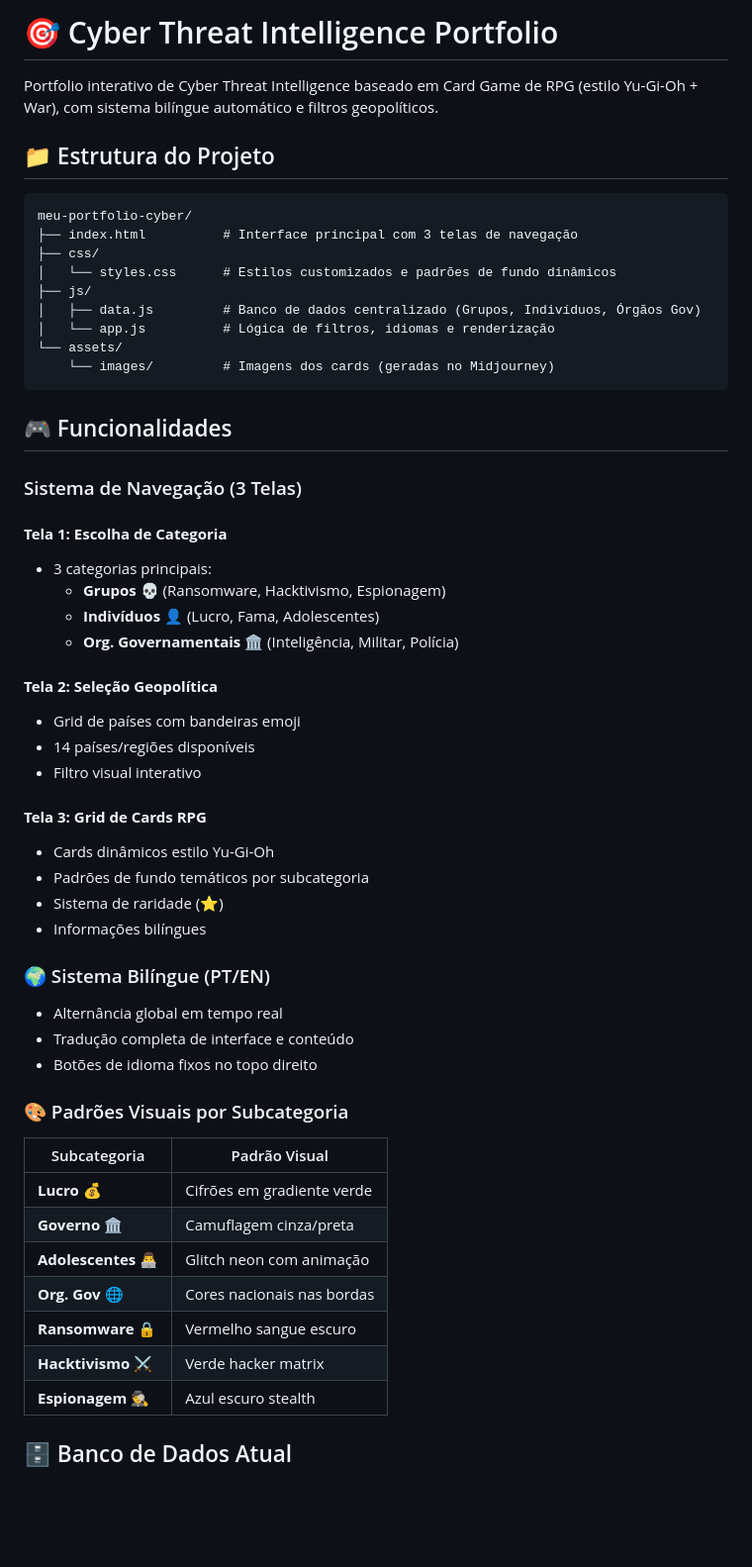
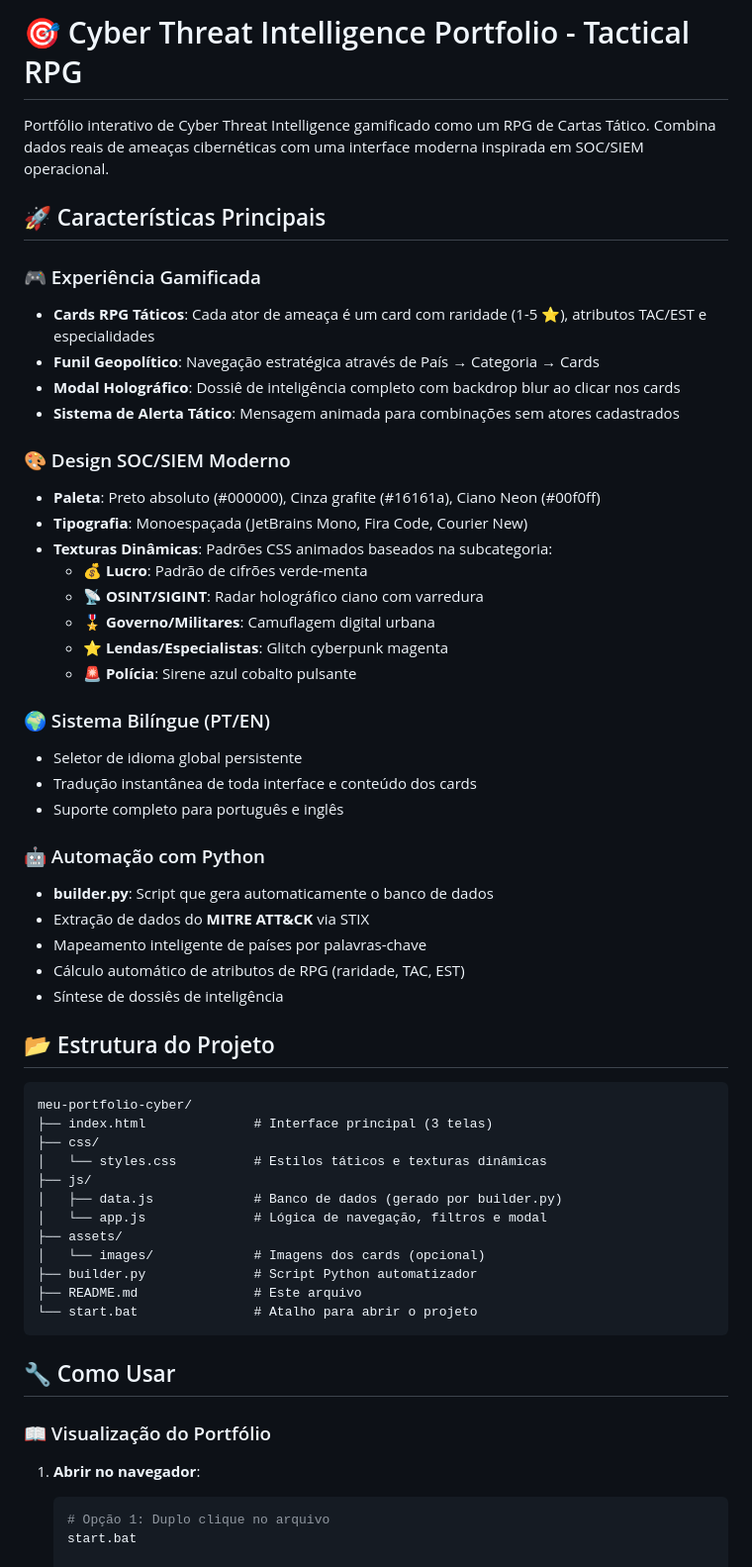
Before and after one commit to JoaoPHS/cyber-cti-portfolio, a Markdown page: README.md, the part around one of its changes. Shown at 99% size. Drawn GitHub-style; blank space fills up the shorter version.

Commit message:
Adiciona README completo com documentacao do projeto
Co-authored-by: Cursor <cursoragent@cursor.com>

````diff
--- a/README.md
+++ b/README.md
@@ -1,58 +1,60 @@
-# 🎯 Cyber Threat Intelligence Portfolio
+# 🎯 Cyber Threat Intelligence Portfolio - Tactical RPG
 
-Portfolio interativo de Cyber Threat Intelligence baseado em Card Game de RPG (estilo Yu-Gi-Oh + War), com sistema bilíngue automático e filtros geopolíticos.
+Portfólio interativo de Cyber Threat Intelligence gamificado como um RPG de Cartas Tático. Combina dados reais de ameaças cibernéticas com uma interface moderna inspirada em SOC/SIEM operacional.
 
-## 📁 Estrutura do Projeto
+## 🚀 Características Principais
+
+### 🎮 Experiência Gamificada
+- **Cards RPG Táticos**: Cada ator de ameaça é um card com raridade (1-5 ⭐), atributos TAC/EST e especialidades
+- **Funil Geopolítico**: Navegação estratégica através de País → Categoria → Cards
+- **Modal Holográfico**: Dossiê de inteligência completo com backdrop blur ao clicar nos cards
+- **Sistema de Alerta Tático**: Mensagem animada para combinações sem atores cadastrados
+
+### 🎨 Design SOC/SIEM Moderno
+- **Paleta**: Preto absoluto (#000000), Cinza grafite (#16161a), Ciano Neon (#00f0ff)
+- **Tipografia**: Monoespaçada (JetBrains Mono, Fira Code, Courier New)
+- **Texturas Dinâmicas**: Padrões CSS animados baseados na subcategoria:
+  - 💰 **Lucro**: Padrão de cifrões verde-menta
+  - 📡 **OSINT/SIGINT**: Radar holográfico ciano com varredura
+  - 🎖️ **Governo/Militares**: Camuflagem digital urbana
+  - ⭐ **Lendas/Especialistas**: Glitch cyberpunk magenta
+  - 🚨 **Polícia**: Sirene azul cobalto pulsante
+
+### 🌍 Sistema Bilíngue (PT/EN)
+- Seletor de idioma global persistente
+- Tradução instantânea de toda interface e conteúdo dos cards
+- Suporte completo para português e inglês
+
+### 🤖 Automação com Python
+- **builder.py**: Script que gera automaticamente o banco de dados
+- Extração de dados do **MITRE ATT&CK** via STIX
+- Mapeamento inteligente de países por palavras-chave
+- Cálculo automático de atributos de RPG (raridade, TAC, EST)
+- Síntese de dossiês de inteligência
+
+## 📂 Estrutura do Projeto
 
 ```
 meu-portfolio-cyber/
-├── index.html          # Interface principal com 3 telas de navegação
+├── index.html              # Interface principal (3 telas)
 ├── css/
-│   └── styles.css      # Estilos customizados e padrões de fundo dinâmicos
+│   └── styles.css          # Estilos táticos e texturas dinâmicas
 ├── js/
-│   ├── data.js         # Banco de dados centralizado (Grupos, Indivíduos, Órgãos Gov)
-│   └── app.js          # Lógica de filtros, idiomas e renderização
-└── assets/
-    └── images/         # Imagens dos cards (geradas no Midjourney)
+│   ├── data.js             # Banco de dados (gerado por builder.py)
+│   └── app.js              # Lógica de navegação, filtros e modal
+├── assets/
+│   └── images/             # Imagens dos cards (opcional)
+├── builder.py              # Script Python automatizador
+├── README.md               # Este arquivo
+└── start.bat               # Atalho para abrir o projeto
 ```
 
-## 🎮 Funcionalidades
+## 🔧 Como Usar
 
-### Sistema de Navegação (3 Telas)
+### 📖 Visualização do Portfólio
 
-#### **Tela 1: Escolha de Categoria**
-- 3 categorias principais:
-  - **Grupos** 💀 (Ransomware, Hacktivismo, Espionagem)
-  - **Indivíduos** 👤 (Lucro, Fama, Adolescentes)
-  - **Org. Governamentais** 🏛️ (Inteligência, Militar, Polícia)
+1. **Abrir no navegador**:
+   ```bash
+   # Opção 1: Duplo clique no arquivo
+   start.bat
 
-#### **Tela 2: Seleção Geopolítica**
-- Grid de países com bandeiras emoji
-- 14 países/regiões disponíveis
-- Filtro visual interativo
-
-#### **Tela 3: Grid de Cards RPG**
-- Cards dinâmicos estilo Yu-Gi-Oh
-- Padrões de fundo temáticos por subcategoria
-- Sistema de raridade (⭐)
-- Informações bilíngues
-
-### 🌍 Sistema Bilíngue (PT/EN)
-- Alternância global em tempo real
-- Tradução completa de interface e conteúdo
-- Botões de idioma fixos no topo direito
-
-### 🎨 Padrões Visuais por Subcategoria
-
-| Subcategoria | Padrão Visual |
-|-------------|---------------|
-| **Lucro** 💰 | Cifrões em gradiente verde |
-| **Governo** 🏛️ | Camuflagem cinza/preta |
-| **Adolescentes** 👨‍💻 | Glitch neon com animação |
-| **Org. Gov** 🌐 | Cores nacionais nas bordas |
-| **Ransomware** 🔒 | Vermelho sangue escuro |
-| **Hacktivismo** ⚔️ | Verde hacker matrix |
-| **Espionagem** 🕵️ | Azul escuro stealth |
-
-## 🗄️ Banco de Dados Atual
-
````
Also changed, not shown: other parts of README.md (+111 -100 lines).
